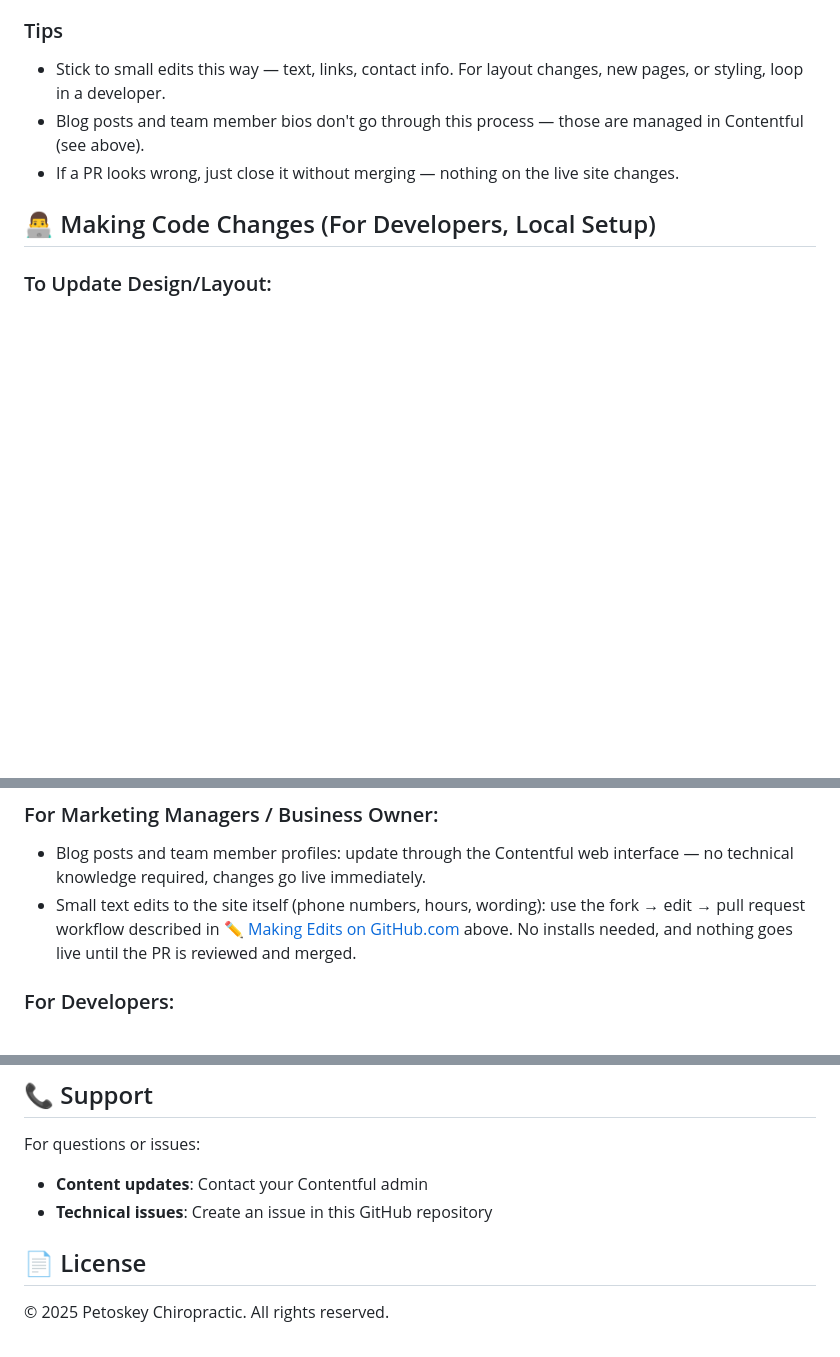
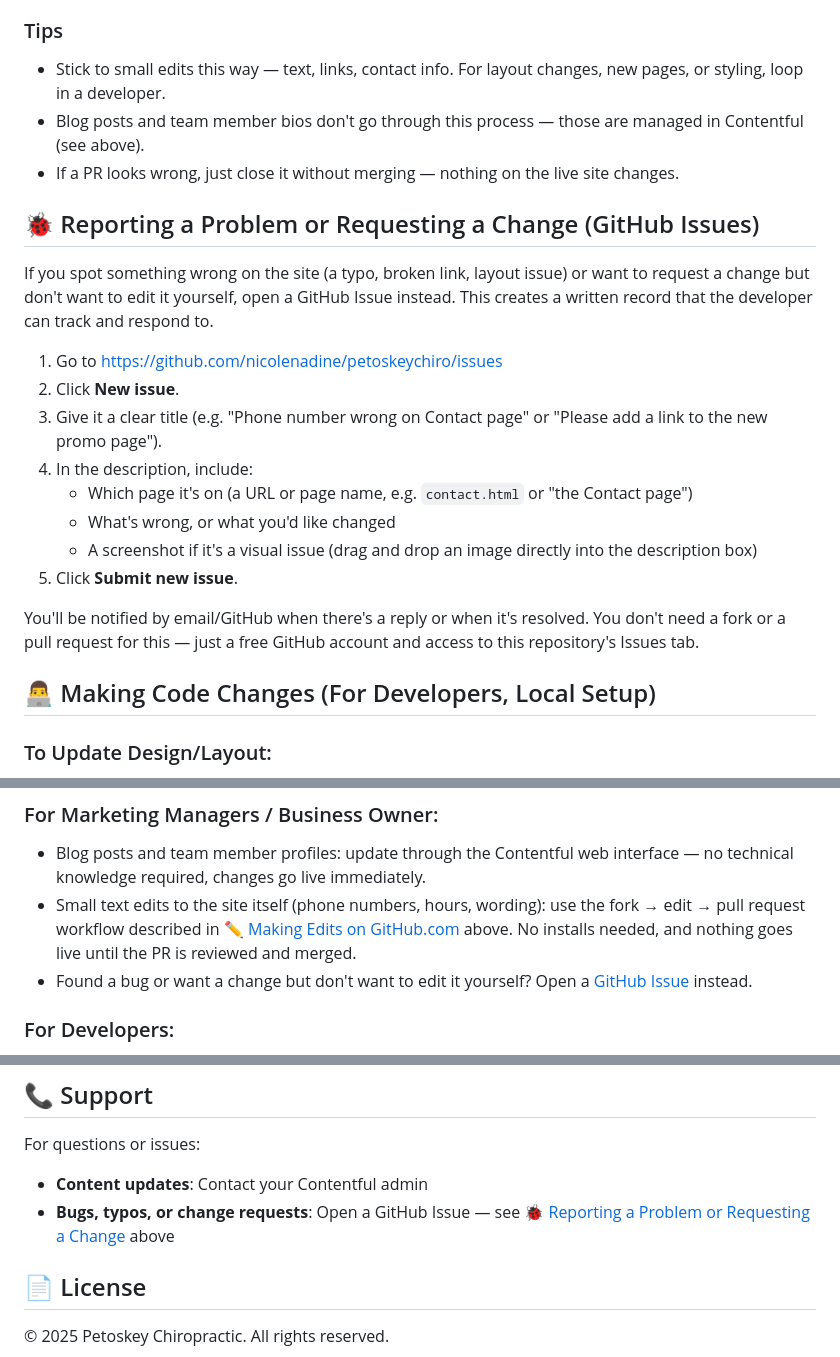
Before and after one commit to nicolenadine/petoskeychiro, a Markdown page: README.md, 3 parts joined by grey strips. Rendered like a GitHub page; blank space fills up the shorter version.

Commit message:
Document how to open a GitHub issue for problems/change requests

```diff
--- a/README.md
+++ b/README.md
@@ -154,6 +154,21 @@ Before starting new edits, sync your fork so you're working from the latest vers
 - Stick to small edits this way — text, links, contact info. For layout changes, new pages, or styling, loop in a developer.
 - Blog posts and team member bios don't go through this process — those are managed in Contentful (see above).
 - If a PR looks wrong, just close it without merging — nothing on the live site changes.
+
+## 🐞 Reporting a Problem or Requesting a Change (GitHub Issues)
+
+If you spot something wrong on the site (a typo, broken link, layout issue) or want to request a change but don't want to edit it yourself, open a GitHub Issue instead. This creates a written record that the developer can track and respond to.
+
+1. Go to https://github.com/nicolenadine/petoskeychiro/issues
+2. Click **New issue**.
+3. Give it a clear title (e.g. "Phone number wrong on Contact page" or "Please add a link to the new promo page").
+4. In the description, include:
+   - Which page it's on (a URL or page name, e.g. `contact.html` or "the Contact page")
+   - What's wrong, or what you'd like changed
+   - A screenshot if it's a visual issue (drag and drop an image directly into the description box)
+5. Click **Submit new issue**.
+
+You'll be notified by email/GitHub when there's a reply or when it's resolved. You don't need a fork or a pull request for this — just a free GitHub account and access to this repository's Issues tab.
 
 ## 👨‍💻 Making Code Changes (For Developers, Local Setup)
 
@@ -329,6 +344,7 @@ Once your new site is live and working on your custom domain:
 ### For Marketing Managers / Business Owner:
 - Blog posts and team member profiles: update through the Contentful web interface — no technical knowledge required, changes go live immediately.
 - Small text edits to the site itself (phone numbers, hours, wording): use the fork → edit → pull request workflow described in [✏️ Making Edits on GitHub.com](#️-making-edits-on-githubcom-no-coding-experience-required) above. No installs needed, and nothing goes live until the PR is reviewed and merged.
+- Found a bug or want a change but don't want to edit it yourself? Open a [GitHub Issue](#-reporting-a-problem-or-requesting-a-change-github-issues) instead.
 
 ### For Developers:
 - Clone this repository to make code changes
@@ -359,7 +375,7 @@ Once your new site is live and working on your custom domain:
 
 For questions or issues:
 - **Content updates**: Contact your Contentful admin
-- **Technical issues**: Create an issue in this GitHub repository
+- **Bugs, typos, or change requests**: Open a GitHub Issue — see [🐞 Reporting a Problem or Requesting a Change](#-reporting-a-problem-or-requesting-a-change-github-issues) above
 
 ## 📄 License
 
```
